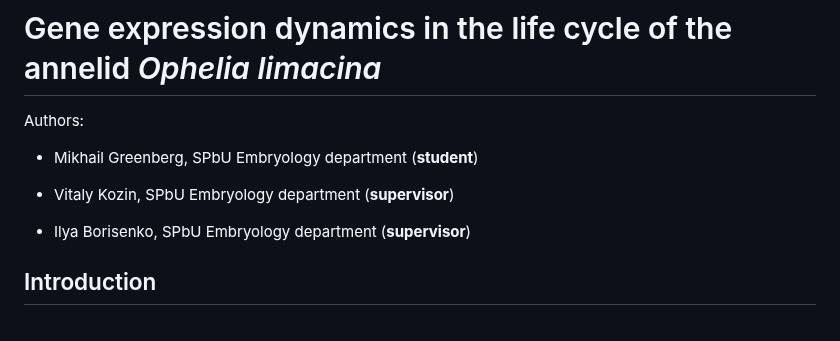
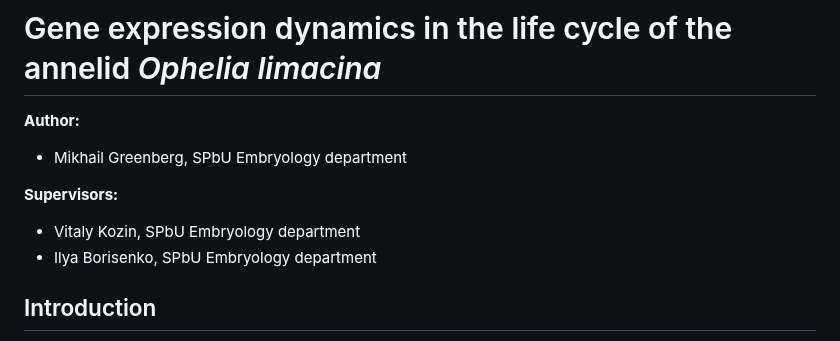
Before and after one commit to greenbergM/BI_ophelia_project, a Markdown page: README.md, the part around the change. Rendered like a GitHub page.

```diff
--- a/README.md
+++ b/README.md
@@ -1,11 +1,11 @@
 # Gene expression dynamics in the life cycle of the annelid *Ophelia limacina*
 
-Authors:
+**Author:**
+- Mikhail Greenberg, SPbU Embryology department
 
-- Mikhail Greenberg, SPbU Embryology department (**student**)
-
-- Vitaly Kozin, SPbU Embryology department (**supervisor**)
-- Ilya Borisenko, SPbU Embryology department (**supervisor**)
+**Supervisors:**
+- Vitaly Kozin, SPbU Embryology department
+- Ilya Borisenko, SPbU Embryology department
 
 ## Introduction
 The Spiralia group is one of the three major bilaterian clades. One of the key features of this group is its stereotypical embryonic development with early establishment of cell fates [^1] with different Spiralia species utilizing autonomous (dependent on maternal factors) and conditional (dependent on cell-cell interactions) modes of cell specification. Annelids are one of the main model taxa for studying development and evolution of Spiralia, due to of their diverse life cycles and embryonic patterns [^1].
```
